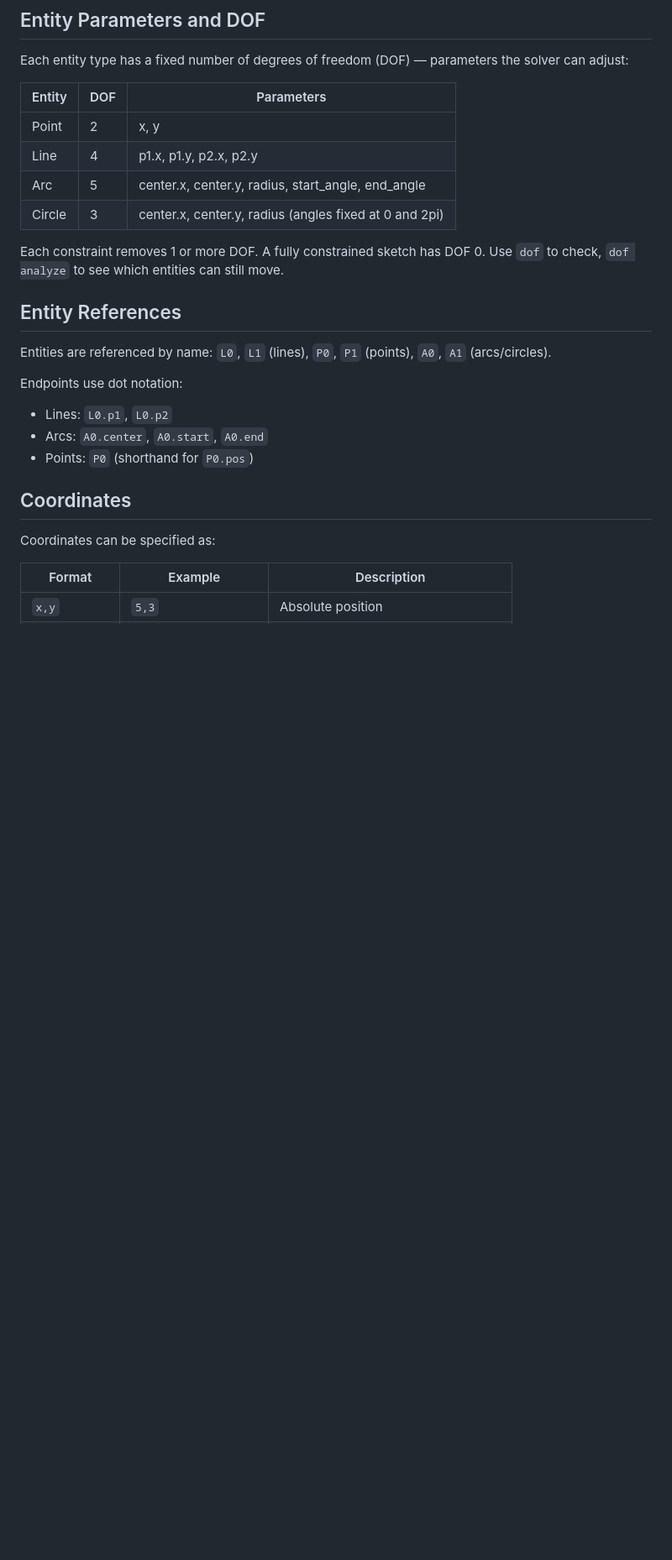
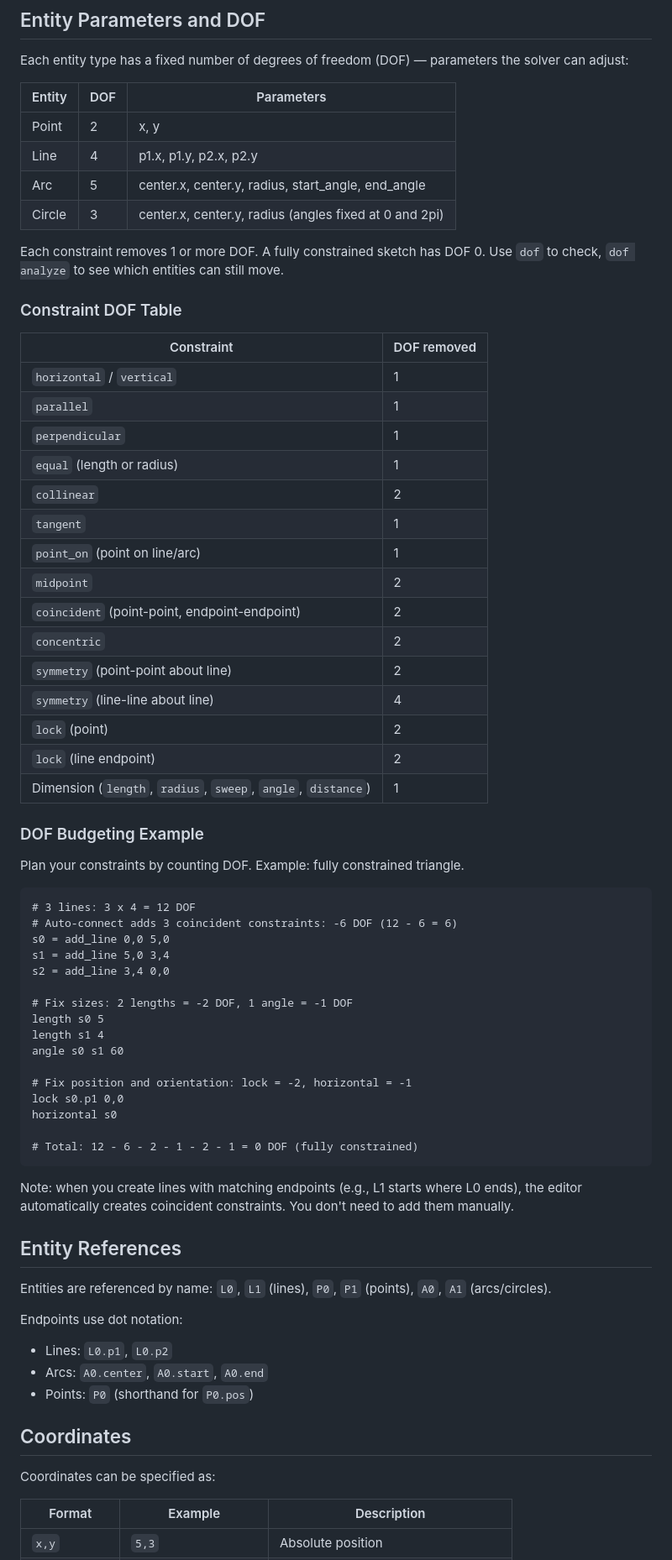
Before and after one commit to harakas/arael, a Markdown page: arael-sketch/docs/COMMANDS.md, the part around one of its changes. Shown at 84% size. Rendered like a GitHub page; blank space fills up the shorter version.

````diff
--- a/arael-sketch/docs/COMMANDS.md
+++ b/arael-sketch/docs/COMMANDS.md
@@ -20,6 +20,51 @@ Each entity type has a fixed number of degrees of freedom (DOF) — parameters t
 | Circle | 3   | center.x, center.y, radius (angles fixed at 0 and 2pi) |
 
 Each constraint removes 1 or more DOF. A fully constrained sketch has DOF 0. Use `dof` to check, `dof analyze` to see which entities can still move.
+
+### Constraint DOF Table
+
+| Constraint | DOF removed |
+|------------|-------------|
+| `horizontal` / `vertical` | 1 |
+| `parallel` | 1 |
+| `perpendicular` | 1 |
+| `equal` (length or radius) | 1 |
+| `collinear` | 2 |
+| `tangent` | 1 |
+| `point_on` (point on line/arc) | 1 |
+| `midpoint` | 2 |
+| `coincident` (point-point, endpoint-endpoint) | 2 |
+| `concentric` | 2 |
+| `symmetry` (point-point about line) | 2 |
+| `symmetry` (line-line about line) | 4 |
+| `lock` (point) | 2 |
+| `lock` (line endpoint) | 2 |
+| Dimension (`length`, `radius`, `sweep`, `angle`, `distance`) | 1 |
+
+### DOF Budgeting Example
+
+Plan your constraints by counting DOF. Example: fully constrained triangle.
+
+```
+# 3 lines: 3 x 4 = 12 DOF
+# Auto-connect adds 3 coincident constraints: -6 DOF (12 - 6 = 6)
+s0 = add_line 0,0 5,0
+s1 = add_line 5,0 3,4
+s2 = add_line 3,4 0,0
+
+# Fix sizes: 2 lengths = -2 DOF, 1 angle = -1 DOF
+length s0 5
+length s1 4
+angle s0 s1 60
+
+# Fix position and orientation: lock = -2, horizontal = -1
+lock s0.p1 0,0
+horizontal s0
+
+# Total: 12 - 6 - 2 - 1 - 2 - 1 = 0 DOF (fully constrained)
+```
+
+Note: when you create lines with matching endpoints (e.g., L1 starts where L0 ends), the editor automatically creates coincident constraints. You don't need to add them manually.
 
 ## Entity References
 
````
Also changed, not shown: other parts of arael-sketch/docs/COMMANDS.md (+115 -14 lines).
